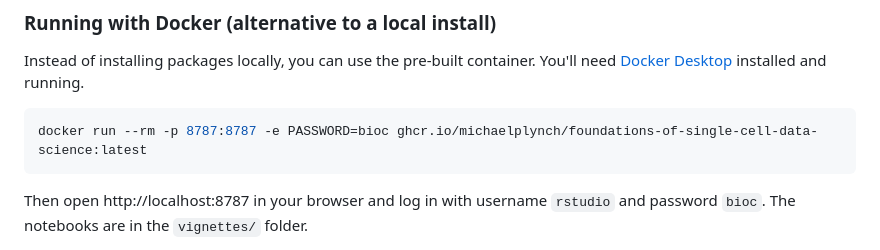
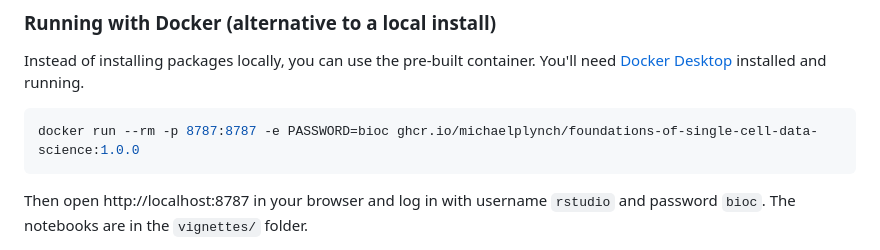
Before and after one commit to michaelplynch/foundations-of-single-cell-data-science, a Markdown page: README.md, the part around the change. Rendered like a GitHub page.

Commit message:
update docker image tag.

````diff
--- a/README.md
+++ b/README.md
@@ -82,7 +82,7 @@ Instead of installing packages locally, you can use the pre-built container. You
 [Docker Desktop](https://www.docker.com/products/docker-desktop/) installed and running.
 
 ```bash
-docker run --rm -p 8787:8787 -e PASSWORD=bioc ghcr.io/michaelplynch/foundations-of-single-cell-data-science:latest
+docker run --rm -p 8787:8787 -e PASSWORD=bioc ghcr.io/michaelplynch/foundations-of-single-cell-data-science:1.0.0
 ```
 
 Then open http://localhost:8787 in your browser and log in with username `rstudio` and password `bioc`.
````
